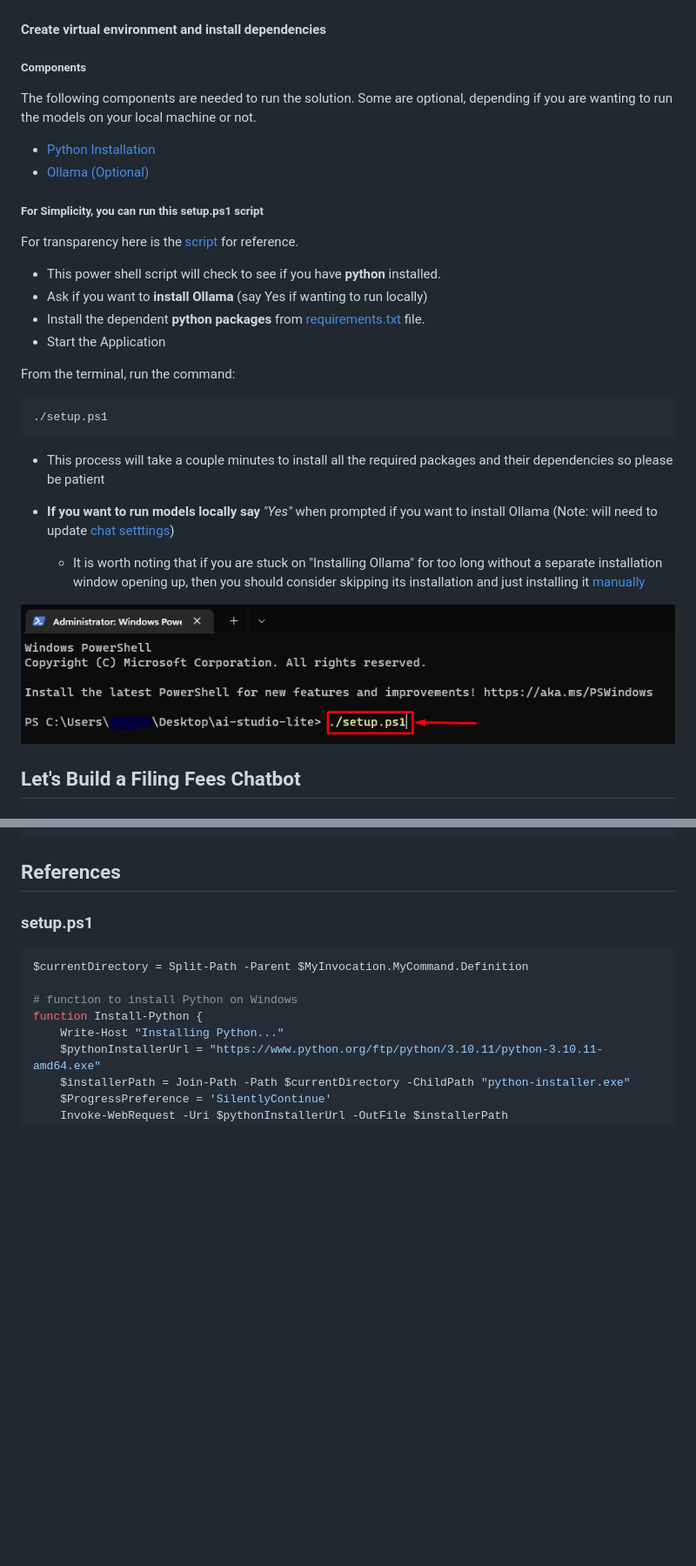
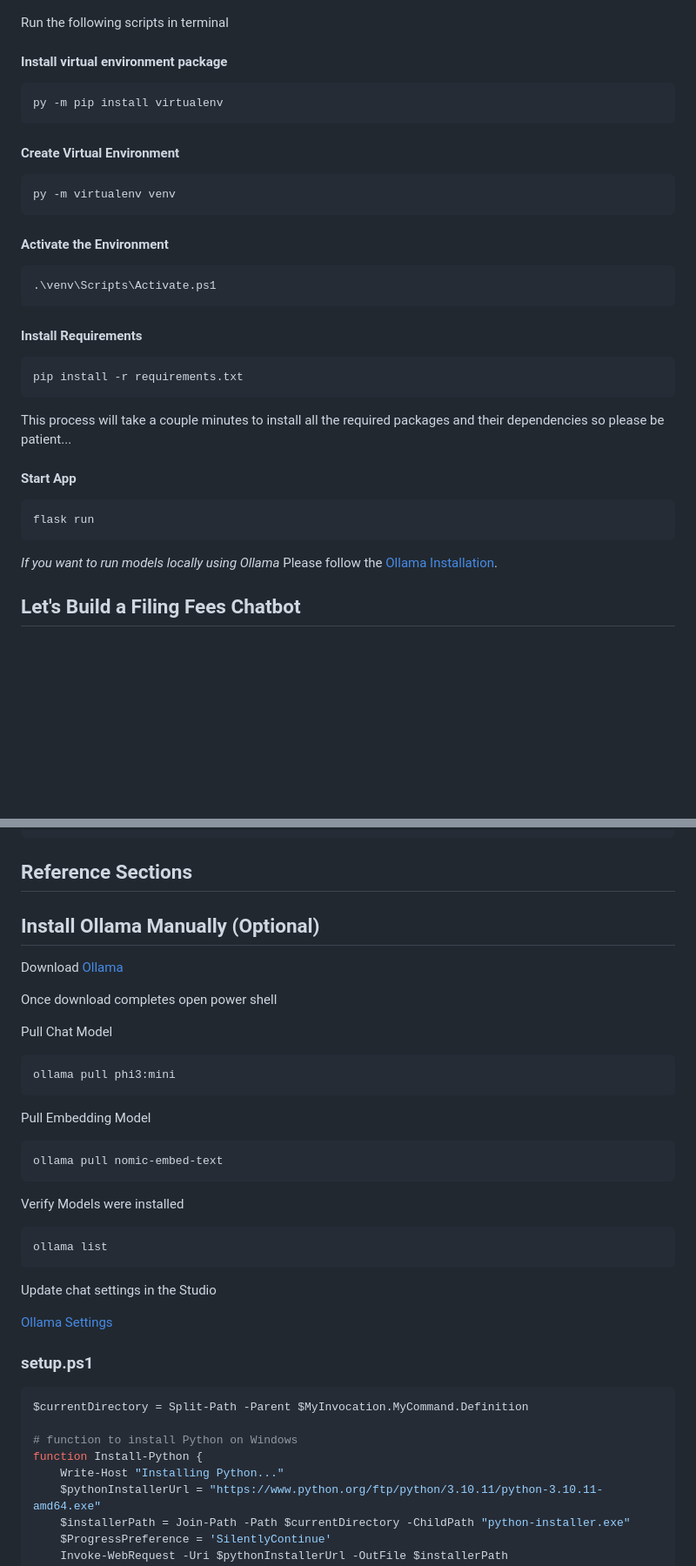
Before and after one commit to Orange-County-Superior-Court/ai-studio-lite, a Markdown page: README.md, 2 parts joined by grey strips. Shown at 87% size. Drawn GitHub-style; blank space fills up the shorter version.

````diff
--- a/README.md
+++ b/README.md
@@ -68,36 +73,41 @@ ChatbotId = 'general-chatbot'
 ![Image](./documentation/reference_images/Terminal.png)
 
-#### Create virtual environment and install dependencies
+Run the following scripts in terminal
 
-##### Components
-
-The following components are needed to run the solution. Some are optional, depending if you are wanting to run the models on your local machine or not.
-
-- [Python Installation](https://www.python.org/ftp/python/3.10.11/python-3.10.11-amd64.exe)
-- [Ollama (Optional)](https://ollama.com/download/OllamaSetup.exe)
-
-##### For Simplicity, you can run this setup.ps1 script
-
-For transparency here is the [script](#setupps1) for reference.
-
-- This power shell script will check to see if you have **python** installed.
-- Ask if you want to **install Ollama** (say Yes if wanting to run locally)
-- Install the dependent **python packages** from [requirements.txt](./requirements.txt) file.
-- Start the Application
-
-From the terminal, run the command:
+#### Install virtual environment package
 
 ``` powershell
-./setup.ps1
+py -m pip install virtualenv
 ```
 
-- This process will take a couple minutes to install all the required packages and their dependencies so please be patient
+#### Create Virtual Environment
 
-- **If you want to run models locally say** *"Yes"* when prompted if you want to install Ollama (Note: will need to update [chat setttings](#ollama-settings))
+``` powershell
+py -m virtualenv venv
+```
 
-  - It is worth noting that if you are stuck on "Installing Ollama" for too long without a separate installation window opening up, then you should consider skipping its installation and just installing it [manually](#install-ollama-manually-optional)
+#### Activate the Environment
 
-![Image](./documentation/reference_images/setup.png)
+``` powershell
+.\venv\Scripts\Activate.ps1
+```
+
+#### Install Requirements
+
+``` powershell
+pip install -r requirements.txt
+```
+
+This process will take a couple minutes to install all the required packages and their dependencies so please be patient...
+
+#### Start App
+
+``` python
+flask run
+```
+
+*If you want to run models locally using Ollama*
+Please follow the [Ollama Installation](#install-ollama-manually-optional).
 
 ## Let's Build a Filing Fees Chatbot
 
@@ -329,7 +339,35 @@ ChatbotId = 'general-chatbot'
 }
 ```
 
-## References
+## Reference Sections
+
+## Install Ollama Manually (Optional)
+
+Download [Ollama](https://ollama.com/download/OllamaSetup.exe)
+
+Once download completes open power shell
+
+Pull Chat Model
+
+``` powershell
+ollama pull phi3:mini
+```
+
+Pull Embedding Model
+
+``` powershell
+ollama pull nomic-embed-text
+```
+
+Verify Models were installed
+
+``` powershell
+ollama list
+```
+
+Update chat settings in the Studio
+
+[Ollama Settings](#ollama-settings)
 
 ### setup.ps1
 
````
Also changed, not shown: other parts of README.md (+13 -45 lines).
